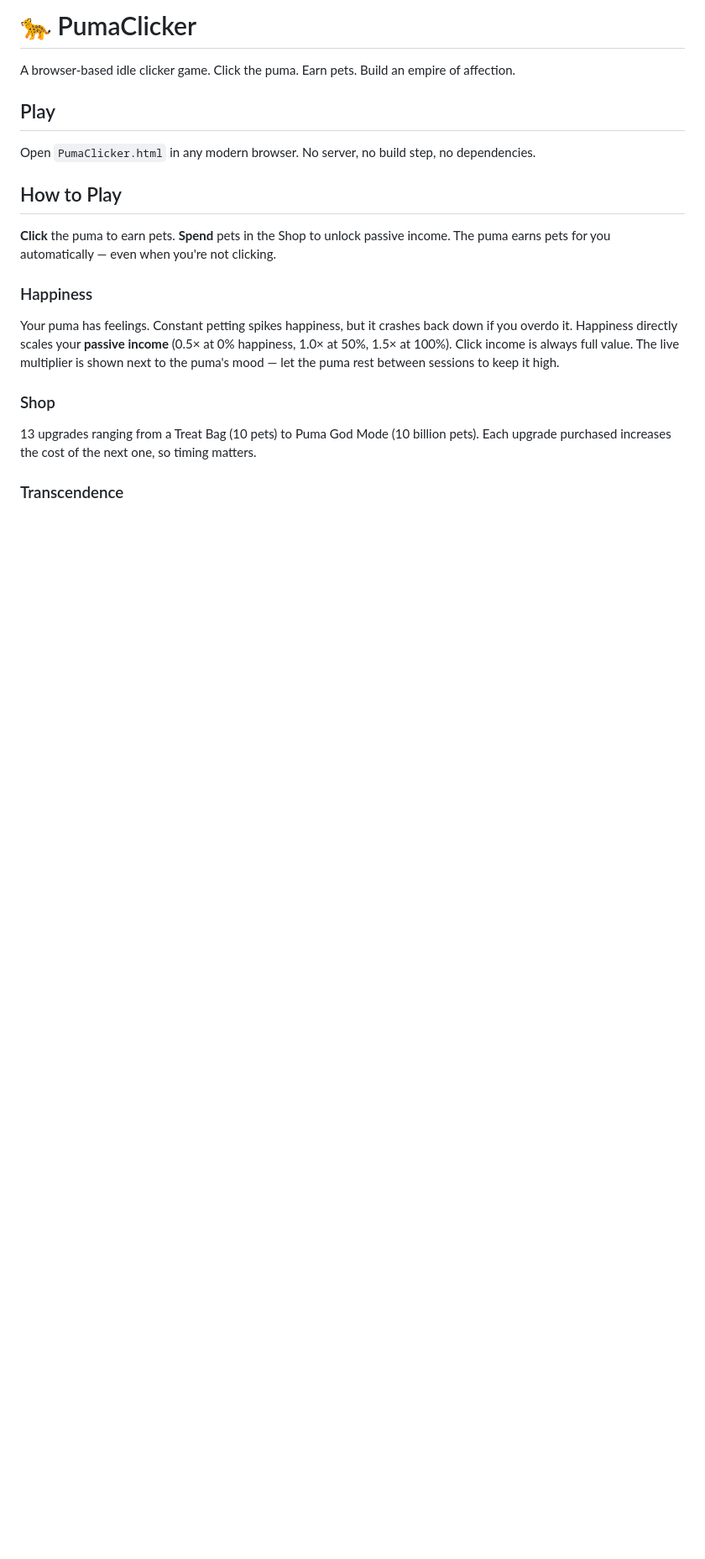
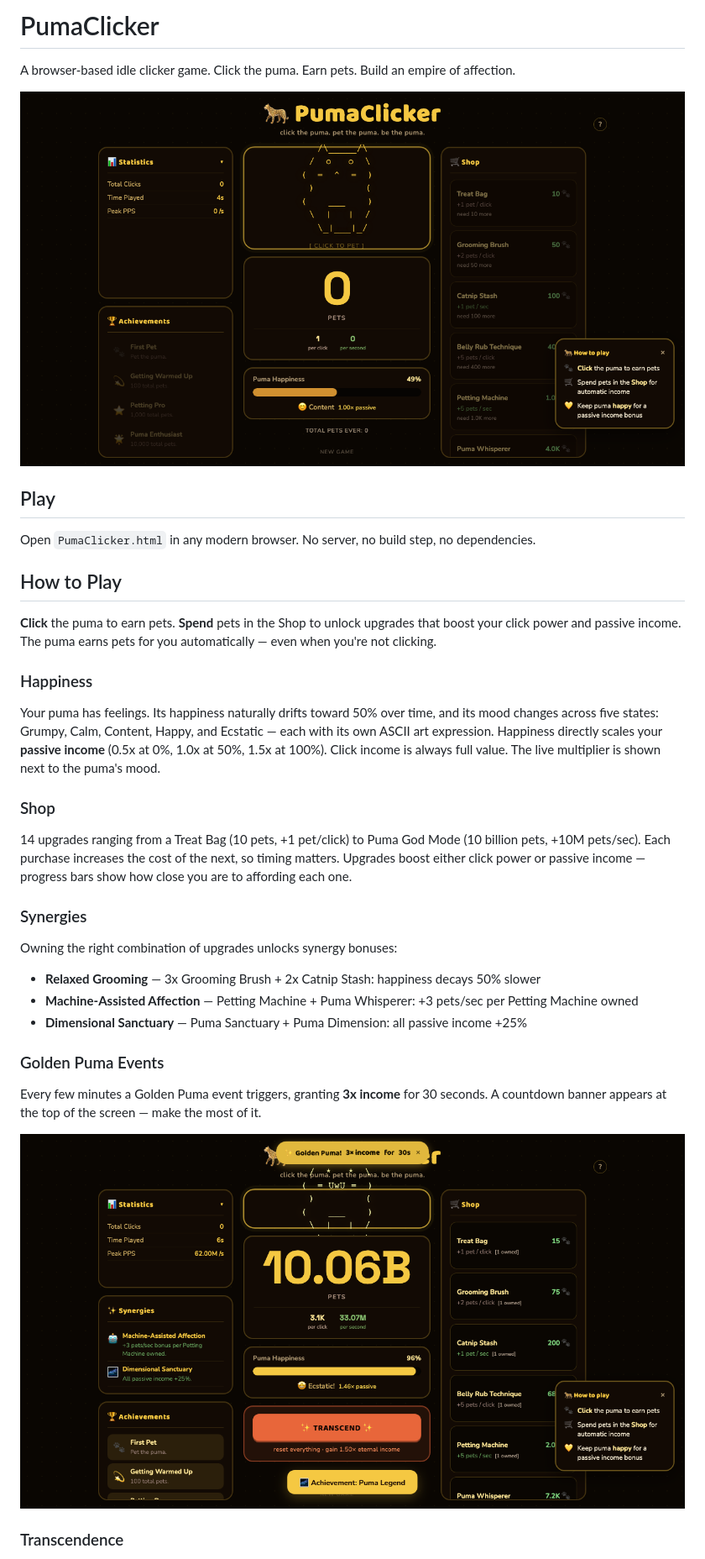
Before and after one commit to shandower-421/pumaclicker, a Markdown page: README.md, the part around one of its changes. Shown at 84% size. Drawn GitHub-style; pictures changed too: screenshots/gameplay-fresh.png (added), screenshots/gameplay-golden.png (added); blank space fills up the shorter version.

```diff
--- a/README.md
+++ b/README.md
@@ -1,6 +1,8 @@
-# 🐆 PumaClicker
+# PumaClicker
 
 A browser-based idle clicker game. Click the puma. Earn pets. Build an empire of affection.
+
+![Fresh start](screenshots/gameplay-fresh.png)
 
 ## Play
 
@@ -8,15 +10,29 @@ Open `PumaClicker.html` in any modern browser. No server, no build step, no depe
 
 ## How to Play
 
-**Click** the puma to earn pets. **Spend** pets in the Shop to unlock passive income. The puma earns pets for you automatically — even when you're not clicking.
+**Click** the puma to earn pets. **Spend** pets in the Shop to unlock upgrades that boost your click power and passive income. The puma earns pets for you automatically — even when you're not clicking.
 
 ### Happiness
 
-Your puma has feelings. Constant petting spikes happiness, but it crashes back down if you overdo it. Happiness directly scales your **passive income** (0.5× at 0% happiness, 1.0× at 50%, 1.5× at 100%). Click income is always full value. The live multiplier is shown next to the puma's mood — let the puma rest between sessions to keep it high.
+Your puma has feelings. Its happiness naturally drifts toward 50% over time, and its mood changes across five states: Grumpy, Calm, Content, Happy, and Ecstatic — each with its own ASCII art expression. Happiness directly scales your **passive income** (0.5x at 0%, 1.0x at 50%, 1.5x at 100%). Click income is always full value. The live multiplier is shown next to the puma's mood.
 
 ### Shop
 
-13 upgrades ranging from a Treat Bag (10 pets) to Puma God Mode (10 billion pets). Each upgrade purchased increases the cost of the next one, so timing matters.
+14 upgrades ranging from a Treat Bag (10 pets, +1 pet/click) to Puma God Mode (10 billion pets, +10M pets/sec). Each purchase increases the cost of the next, so timing matters. Upgrades boost either click power or passive income — progress bars show how close you are to affording each one.
+
+### Synergies
+
+Owning the right combination of upgrades unlocks synergy bonuses:
+
+- **Relaxed Grooming** — 3x Grooming Brush + 2x Catnip Stash: happiness decays 50% slower
+- **Machine-Assisted Affection** — Petting Machine + Puma Whisperer: +3 pets/sec per Petting Machine owned
+- **Dimensional Sanctuary** — Puma Sanctuary + Puma Dimension: all passive income +25%
+
+### Golden Puma Events
+
+Every few minutes a Golden Puma event triggers, granting **3x income** for 30 seconds. A countdown banner appears at the top of the screen — make the most of it.
+
+![Golden puma event with 3x income and transcendence ready](screenshots/gameplay-golden.png)
 
 ### Transcendence
 
```
Also changed, not shown: other parts of README.md (+21 -3 lines), screenshots/gameplay-midgame.png (added).
